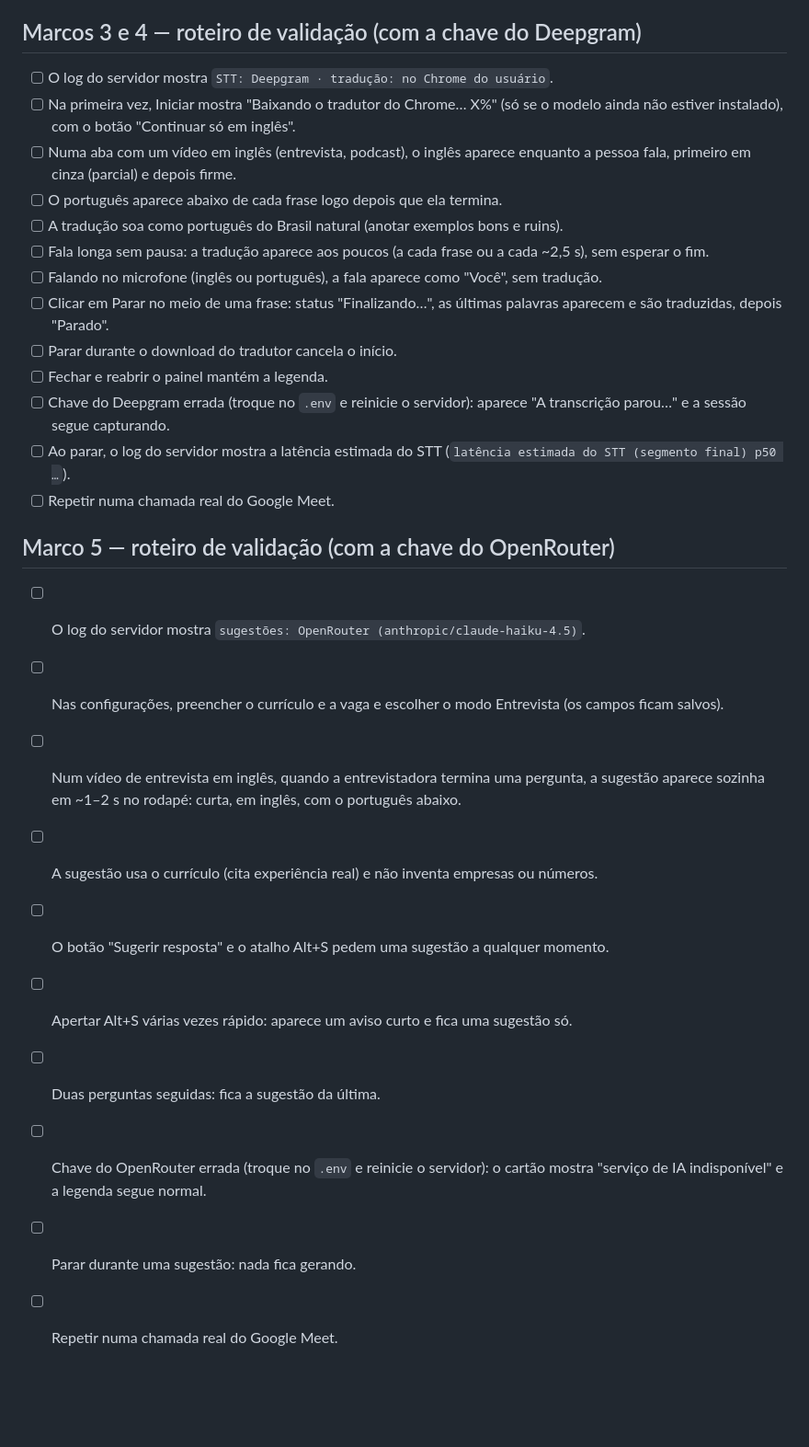
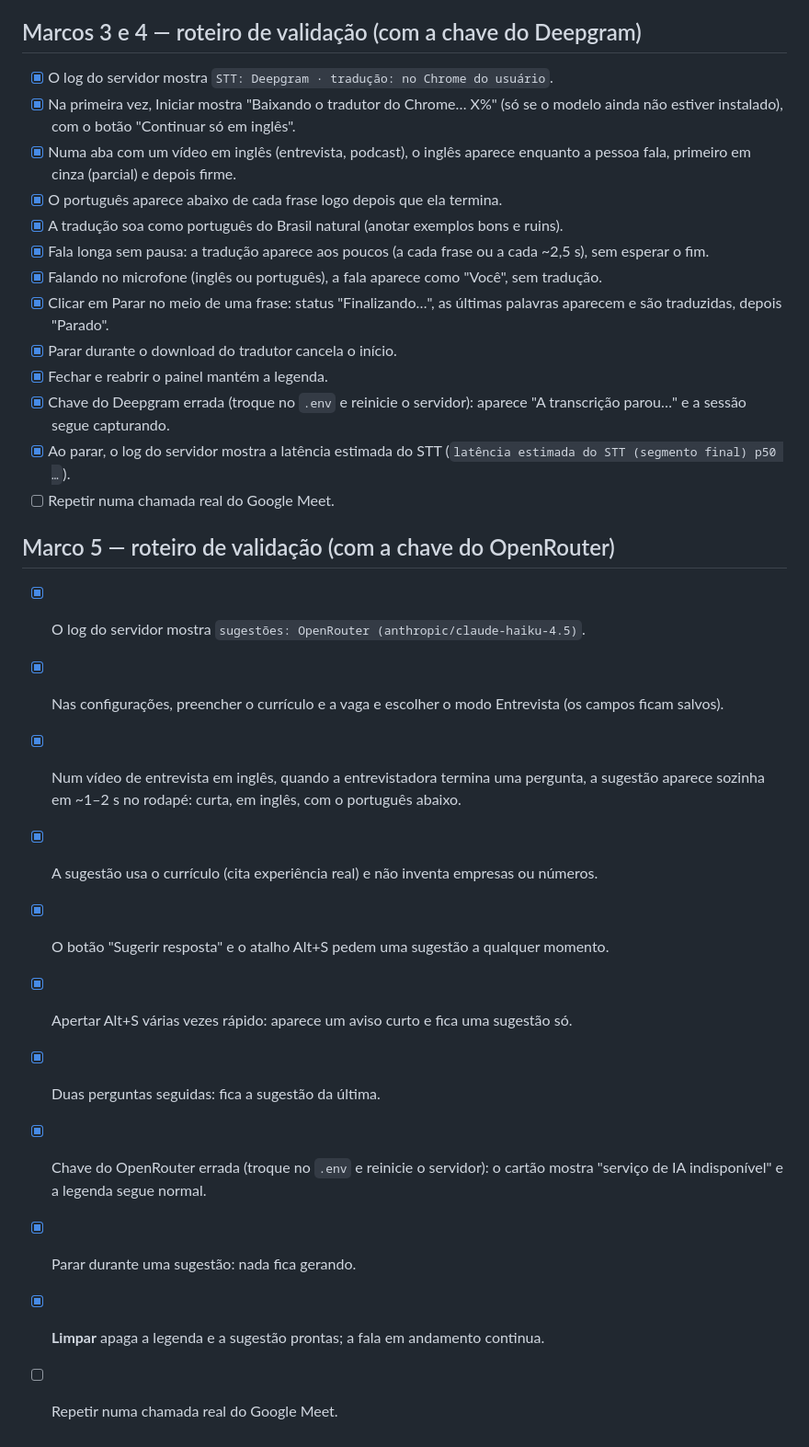
Before and after one commit to codandobrasil/snowspeak, a Markdown page: README.md, the part around the change. Shown at 92% size. GitHub-like rendering; blank space fills up the shorter version.

Commit message:
docs: marcos 3, 4 e 5 validados no Chrome (falta o Meet)
Co-Authored-By: Claude Opus 5.5 <noreply@anthropic.com>

```diff
--- a/README.md
+++ b/README.md
@@ -75,29 +75,30 @@ Se aparecer "Extension has not been invoked for the current page" ao iniciar, an
 
 ## Marcos 3 e 4 — roteiro de validação (com a chave do Deepgram)
 
-- [ ] O log do servidor mostra `STT: Deepgram · tradução: no Chrome do usuário`.
-- [ ] Na primeira vez, Iniciar mostra "Baixando o tradutor do Chrome… X%" (só se o modelo ainda não estiver instalado), com o botão "Continuar só em inglês".
-- [ ] Numa aba com um vídeo em inglês (entrevista, podcast), o inglês aparece enquanto a pessoa fala, primeiro em cinza (parcial) e depois firme.
-- [ ] O português aparece abaixo de cada frase logo depois que ela termina.
-- [ ] A tradução soa como português do Brasil natural (anotar exemplos bons e ruins).
-- [ ] Fala longa sem pausa: a tradução aparece aos poucos (a cada frase ou a cada ~2,5 s), sem esperar o fim.
-- [ ] Falando no microfone (inglês ou português), a fala aparece como "Você", sem tradução.
-- [ ] Clicar em Parar no meio de uma frase: status "Finalizando…", as últimas palavras aparecem e são traduzidas, depois "Parado".
-- [ ] Parar durante o download do tradutor cancela o início.
-- [ ] Fechar e reabrir o painel mantém a legenda.
-- [ ] Chave do Deepgram errada (troque no `.env` e reinicie o servidor): aparece "A transcrição parou…" e a sessão segue capturando.
-- [ ] Ao parar, o log do servidor mostra a latência estimada do STT (`latência estimada do STT (segmento final) p50 …`).
+- [x] O log do servidor mostra `STT: Deepgram · tradução: no Chrome do usuário`.
+- [x] Na primeira vez, Iniciar mostra "Baixando o tradutor do Chrome… X%" (só se o modelo ainda não estiver instalado), com o botão "Continuar só em inglês".
+- [x] Numa aba com um vídeo em inglês (entrevista, podcast), o inglês aparece enquanto a pessoa fala, primeiro em cinza (parcial) e depois firme.
+- [x] O português aparece abaixo de cada frase logo depois que ela termina.
+- [x] A tradução soa como português do Brasil natural (anotar exemplos bons e ruins).
+- [x] Fala longa sem pausa: a tradução aparece aos poucos (a cada frase ou a cada ~2,5 s), sem esperar o fim.
+- [x] Falando no microfone (inglês ou português), a fala aparece como "Você", sem tradução.
+- [x] Clicar em Parar no meio de uma frase: status "Finalizando…", as últimas palavras aparecem e são traduzidas, depois "Parado".
+- [x] Parar durante o download do tradutor cancela o início.
+- [x] Fechar e reabrir o painel mantém a legenda.
+- [x] Chave do Deepgram errada (troque no `.env` e reinicie o servidor): aparece "A transcrição parou…" e a sessão segue capturando.
+- [x] Ao parar, o log do servidor mostra a latência estimada do STT (`latência estimada do STT (segmento final) p50 …`).
 - [ ] Repetir numa chamada real do Google Meet.
 
 ## Marco 5 — roteiro de validação (com a chave do OpenRouter)
 
-- [ ] O log do servidor mostra `sugestões: OpenRouter (anthropic/claude-haiku-4.5)`.
-- [ ] Nas configurações, preencher o currículo e a vaga e escolher o modo Entrevista (os campos ficam salvos).
-- [ ] Num vídeo de entrevista em inglês, quando a entrevistadora termina uma pergunta, a sugestão aparece sozinha em ~1–2 s no rodapé: curta, em inglês, com o português abaixo.
-- [ ] A sugestão usa o currículo (cita experiência real) e não inventa empresas ou números.
-- [ ] O botão "Sugerir resposta" e o atalho Alt+S pedem uma sugestão a qualquer momento.
-- [ ] Apertar Alt+S várias vezes rápido: aparece um aviso curto e fica uma sugestão só.
-- [ ] Duas perguntas seguidas: fica a sugestão da última.
-- [ ] Chave do OpenRouter errada (troque no `.env` e reinicie o servidor): o cartão mostra "serviço de IA indisponível" e a legenda segue normal.
-- [ ] Parar durante uma sugestão: nada fica gerando.
+- [x] O log do servidor mostra `sugestões: OpenRouter (anthropic/claude-haiku-4.5)`.
+- [x] Nas configurações, preencher o currículo e a vaga e escolher o modo Entrevista (os campos ficam salvos).
+- [x] Num vídeo de entrevista em inglês, quando a entrevistadora termina uma pergunta, a sugestão aparece sozinha em ~1–2 s no rodapé: curta, em inglês, com o português abaixo.
+- [x] A sugestão usa o currículo (cita experiência real) e não inventa empresas ou números.
+- [x] O botão "Sugerir resposta" e o atalho Alt+S pedem uma sugestão a qualquer momento.
+- [x] Apertar Alt+S várias vezes rápido: aparece um aviso curto e fica uma sugestão só.
+- [x] Duas perguntas seguidas: fica a sugestão da última.
+- [x] Chave do OpenRouter errada (troque no `.env` e reinicie o servidor): o cartão mostra "serviço de IA indisponível" e a legenda segue normal.
+- [x] Parar durante uma sugestão: nada fica gerando.
+- [x] **Limpar** apaga a legenda e a sugestão prontas; a fala em andamento continua.
 - [ ] Repetir numa chamada real do Google Meet.
```
